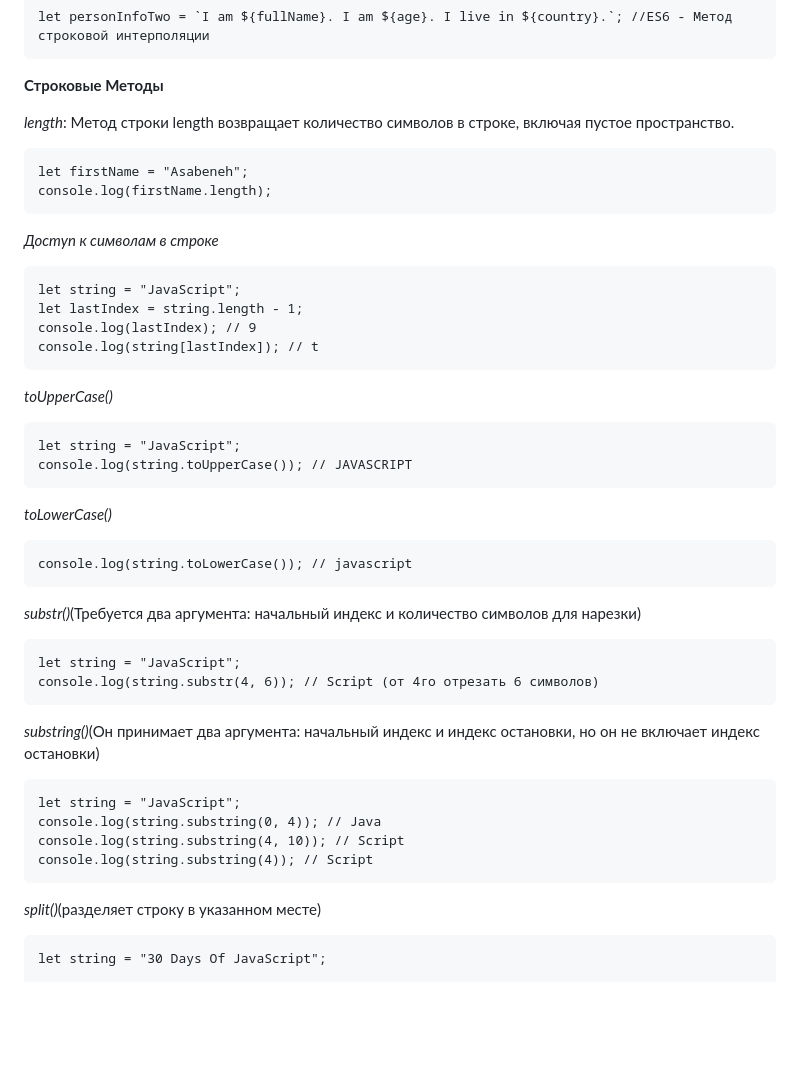
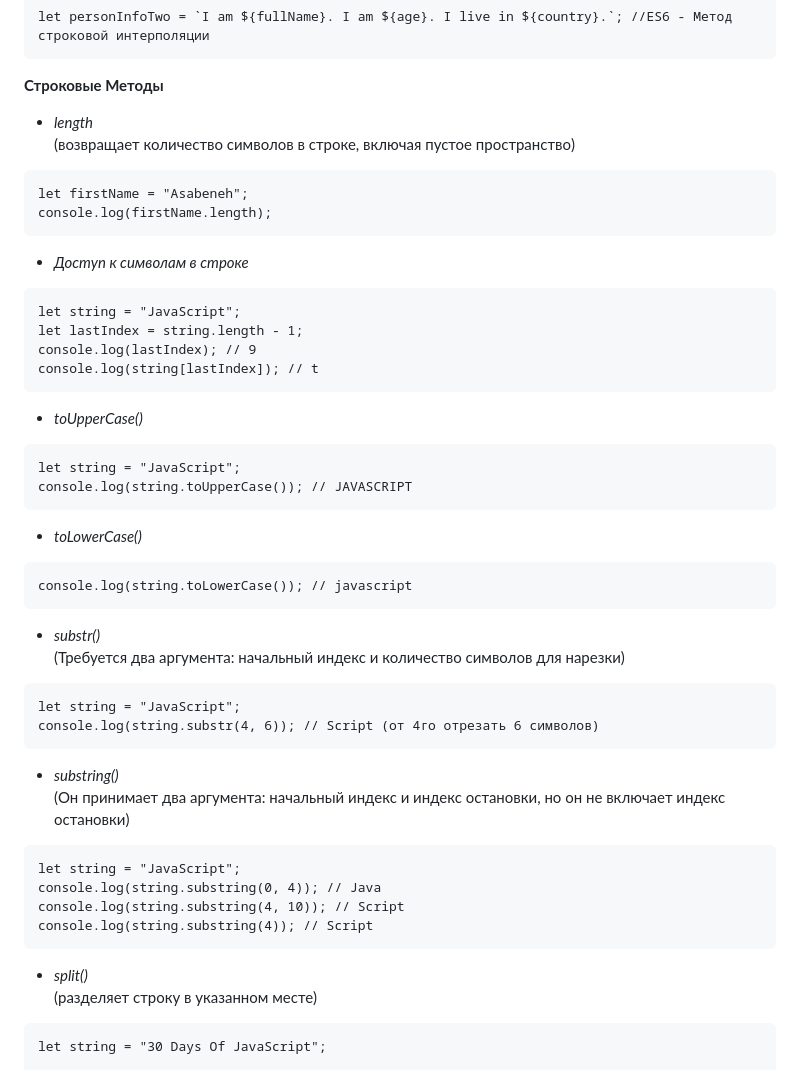
Before and after one commit to KaraliovaQA/30-Days-Of-JavaScript, a Markdown page: README.md, the part around the change printed below. GitHub-like rendering; blank space fills up the shorter version.

`````diff
--- a/README.md
+++ b/README.md
@@ -103,14 +103,16 @@ let personInfoTwo = `I am ${fullName}. I am ${age}. I live in ${country}.`; //ES
 
 **Строковые Методы**
 
-_length_: Метод строки length возвращает количество символов в строке, включая пустое пространство.
+
+* _length_
+(возвращает количество символов в строке, включая пустое пространство)
 
 ````
 let firstName = "Asabeneh";
 console.log(firstName.length);
 ````
 
-_Доступ к символам в строке_
+* _Доступ к символам в строке_
 
 ````
 let string = "JavaScript";
@@ -119,27 +121,29 @@ console.log(lastIndex); // 9
 console.log(string[lastIndex]); // t
 ````
 
-_toUpperCase()_
+* _toUpperCase()_
 
 ````
 let string = "JavaScript";
 console.log(string.toUpperCase()); // JAVASCRIPT
 ````
 
-_toLowerCase()_
+* _toLowerCase()_
 
 ````
 console.log(string.toLowerCase()); // javascript
 ````
 
-_substr()_(Требуется два аргумента: начальный индекс и количество символов для нарезки)
+* _substr()_
+(Требуется два аргумента: начальный индекс и количество символов для нарезки)
 
 ````
 let string = "JavaScript";
 console.log(string.substr(4, 6)); // Script (от 4го отрезать 6 символов)
 ````
 
-_substring()_(Он принимает два аргумента: начальный индекс и индекс остановки, но он не включает индекс остановки)
+* _substring()_
+(Он принимает два аргумента: начальный индекс и индекс остановки, но он не включает индекс остановки)
 
 ````
 let string = "JavaScript";
@@ -148,7 +152,8 @@ console.log(string.substring(4, 10)); // Script
 console.log(string.substring(4)); // Script
 ````
 
-_split()_(разделяет строку в указанном месте)
+* _split()_
+(разделяет строку в указанном месте)
 
 ````
 let string = "30 Days Of JavaScript";
`````
Also changed, not shown: other parts of README.md (+25 -13 lines).
